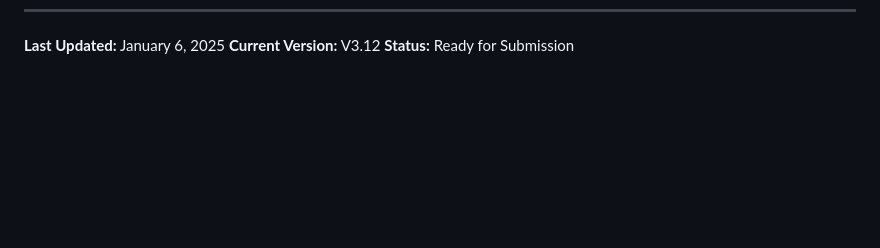
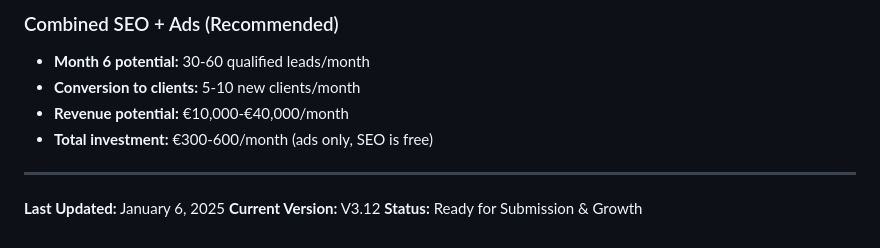
Before and after one commit to steveyaghi/Qynzoo, a Markdown page: SEO&GEO_Steps.md, the part around one of its changes. Rendered like a GitHub page; blank space fills up the shorter version.

Commit message:
Rename NEXT_STEPS.md to SEO&GEO_Steps.md and add comprehensive traffic/analytics timeline with ROI expectations

```diff
--- a/NEXT_STEPS.md
+++ b/SEO&GEO_Steps.md
@@ -322,3 +453,11 @@ The sooner you submit, the sooner you'll get indexed. Good luck! 🎉
+### Combined SEO + Ads (Recommended)
+- **Month 6 potential:** 30-60 qualified leads/month
+- **Conversion to clients:** 5-10 new clients/month
+- **Revenue potential:** €10,000-€40,000/month
+- **Total investment:** €300-600/month (ads only, SEO is free)
+
+---
+
 **Last Updated:** January 6, 2025
 **Current Version:** V3.12
-**Status:** Ready for Submission
+**Status:** Ready for Submission & Growth
```
Also changed, not shown: other parts of SEO&GEO_Steps.md (+131 -0 lines).
